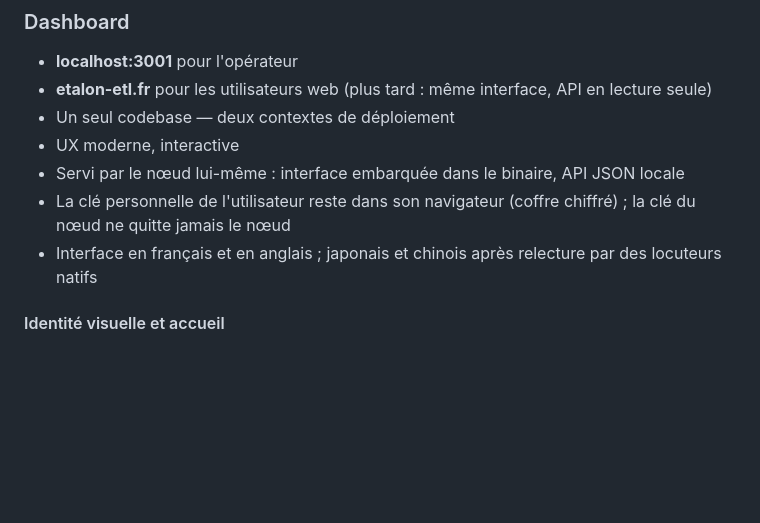
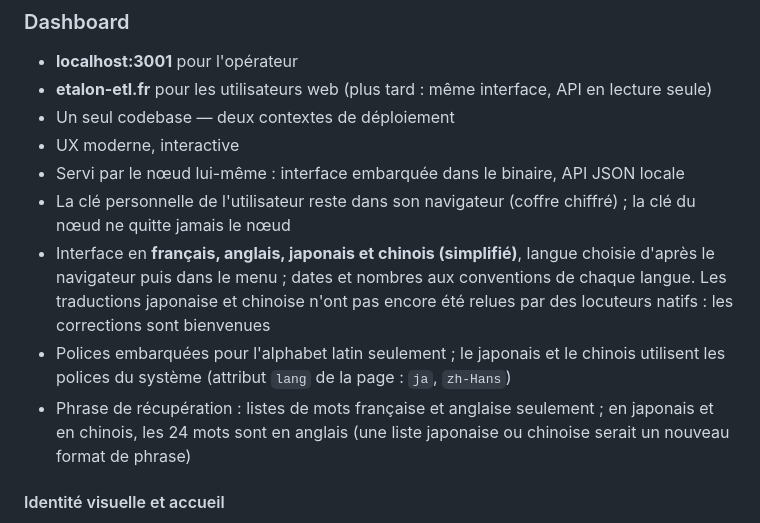
Before and after one commit to makoto-kanamoto/etl, a Markdown page: docs/ARCHITECTURE.md, the part around the change. Rendered like a GitHub page; blank space fills up the shorter version.

Commit message:
docs: interface en quatre langues, polices du système pour le japonais et le chinois, mots de la phrase en anglais

```diff
--- a/docs/ARCHITECTURE.md
+++ b/docs/ARCHITECTURE.md
@@ -252,7 +252,13 @@ Les jours sont des jours UTC (horodatage du bloc ÷ 86 400) : un jour sans bloc
 - UX moderne, interactive
 - Servi par le nœud lui-même : interface embarquée dans le binaire, API JSON locale
 - La clé personnelle de l'utilisateur reste dans son navigateur (coffre chiffré) ; la clé du nœud ne quitte jamais le nœud
-- Interface en français et en anglais ; japonais et chinois après relecture par des locuteurs natifs
+- Interface en **français, anglais, japonais et chinois (simplifié)**, langue choisie d'après le navigateur
+  puis dans le menu ; dates et nombres aux conventions de chaque langue. Les traductions japonaise et
+  chinoise n'ont pas encore été relues par des locuteurs natifs : les corrections sont bienvenues
+- Polices embarquées pour l'alphabet latin seulement ; le japonais et le chinois utilisent les polices du
+  système (attribut `lang` de la page : `ja`, `zh-Hans`)
+- Phrase de récupération : listes de mots française et anglaise seulement ; en japonais et en chinois, les
+  24 mots sont en anglais (une liste japonaise ou chinoise serait un nouveau format de phrase)
 
 #### Identité visuelle et accueil
 
```
